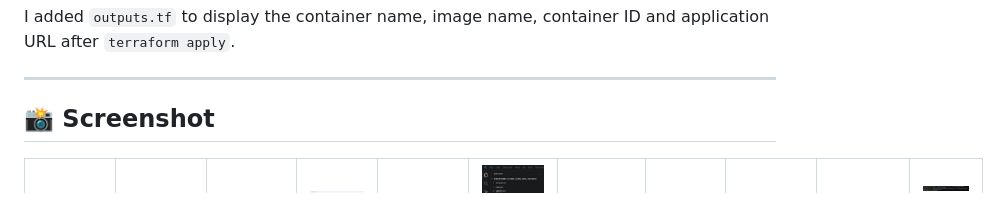
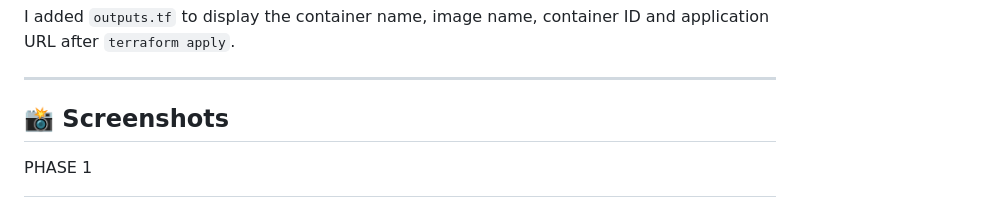
Before and after one commit to MartinTomcikMT/terraform-docker-infra, a Markdown page: README.md, the part around one of its changes. Drawn GitHub-style.

```diff
--- a/README.md
+++ b/README.md
@@ -274,8 +274,9 @@ I added `outputs.tf` to display the container name, image name, container ID and
 
 ---
 
-## 📸 Screenshot
+## 📸 Screenshots
 
+PHASE 1
 <p align="center">
   <table>
     <tr>
```
Also changed, not shown: other parts of README.md (+8 -1 lines).
